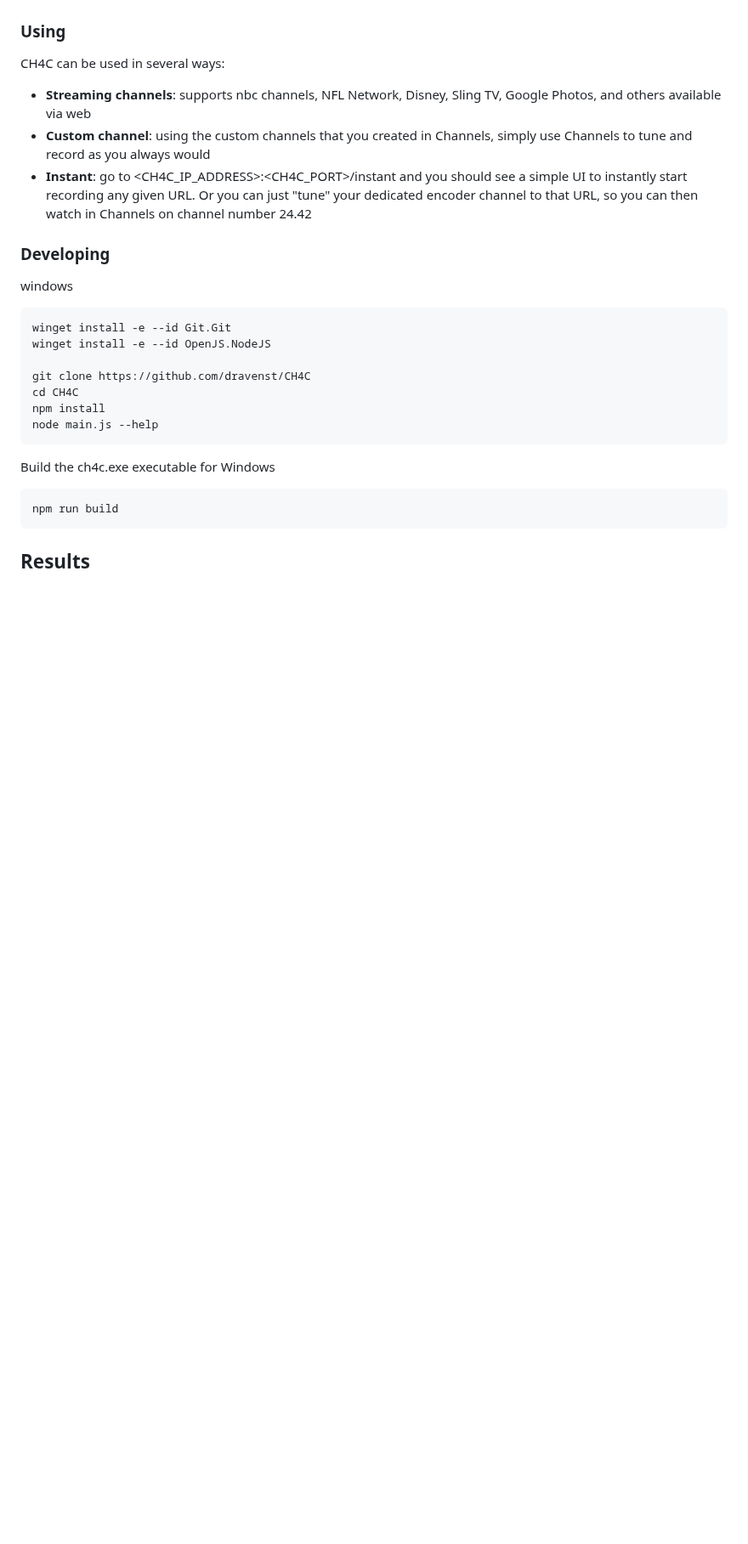
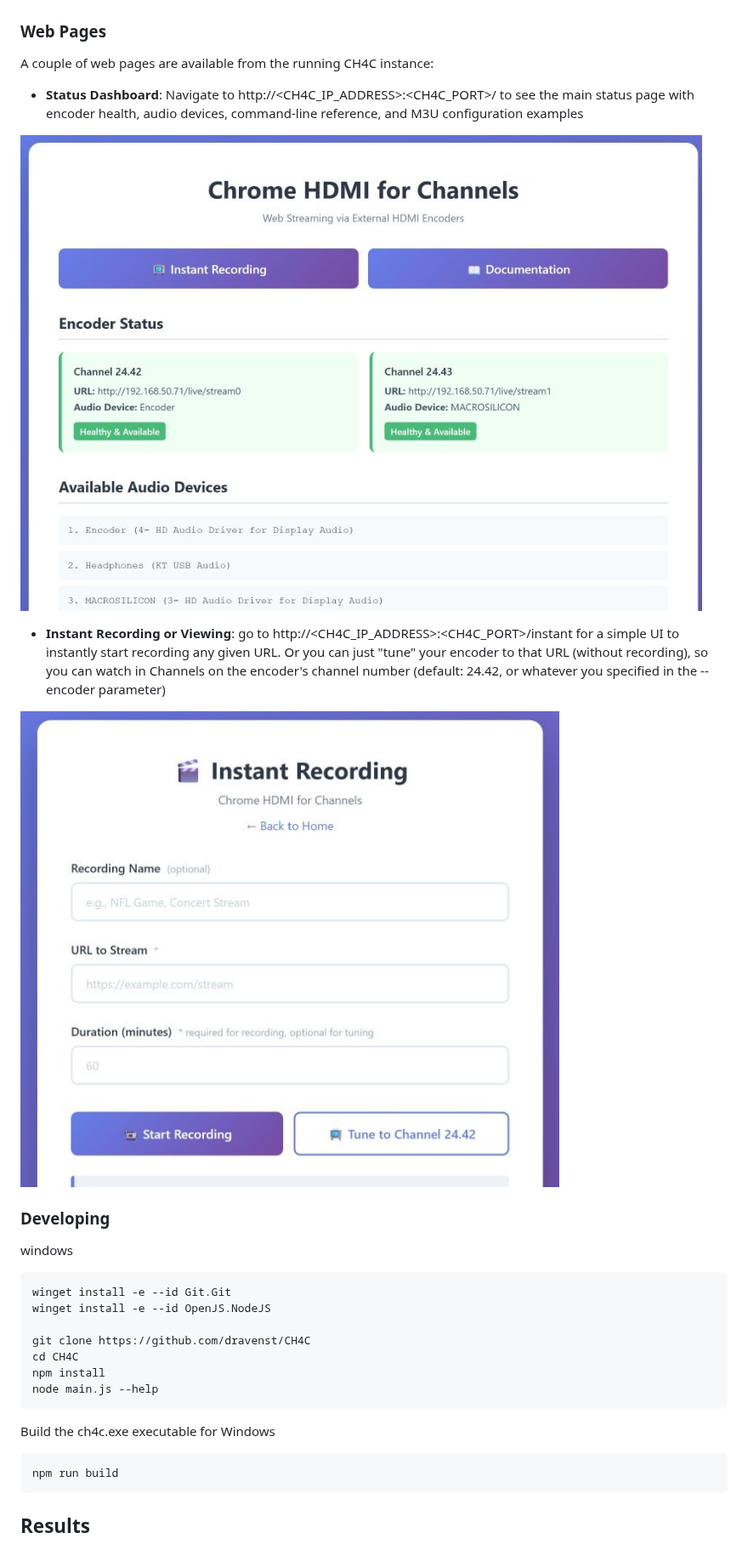
Before and after one commit to dravenst/CH4C, a Markdown page: README.md, the part around one of its changes. Shown at 85% size. GitHub-like rendering; pictures changed too: assets/instantpage.jpg (added), assets/statuspage.jpg (added); blank space fills up the shorter version.

Commit message:
Added Instant recording option, Improved some error handling

```diff
--- a/README.md
+++ b/README.md
@@ -114,11 +116,16 @@ Create a new task to run the `ch4c.ps1` file in Windows Task Scheduler, leave "R
 
 ![CustomChannels](./assets/channelsetup.jpg)
 
-### Using
-CH4C can be used in several ways:
-* **Streaming channels**: supports nbc channels, NFL Network, Disney, Sling TV, Google Photos, and others available via web
-* **Custom channel**: using the custom channels that you created in Channels, simply use Channels to tune and record as you always would
-* **Instant**: go to <CH4C_IP_ADDRESS>:<CH4C_PORT>/instant and you should see a simple UI to instantly start recording any given URL. Or you can just "tune" your dedicated encoder channel to that URL, so you can then watch in Channels on channel number 24.42
+### Web Pages
+A couple of web pages are available from the running CH4C instance:
+
+* **Status Dashboard**: Navigate to http://\<CH4C_IP_ADDRESS\>:\<CH4C_PORT\>/ to see the main status page with encoder health, audio devices, command-line reference, and M3U configuration examples
+
+![StatusPage](./assets/statuspage.jpg)
+
+* **Instant Recording or Viewing**: go to http://\<CH4C_IP_ADDRESS\>:\<CH4C_PORT\>/instant for a simple UI to instantly start recording any given URL. Or you can just "tune" your encoder to that URL (without recording), so you can watch in Channels on the encoder's channel number (default: 24.42, or whatever you specified in the --encoder parameter)
+
+![InstantRecordings](./assets/instantpage.jpg)
 
 ### Developing
 windows
```
Also changed, not shown: other parts of README.md (+10 -11 lines), 6 other files.
